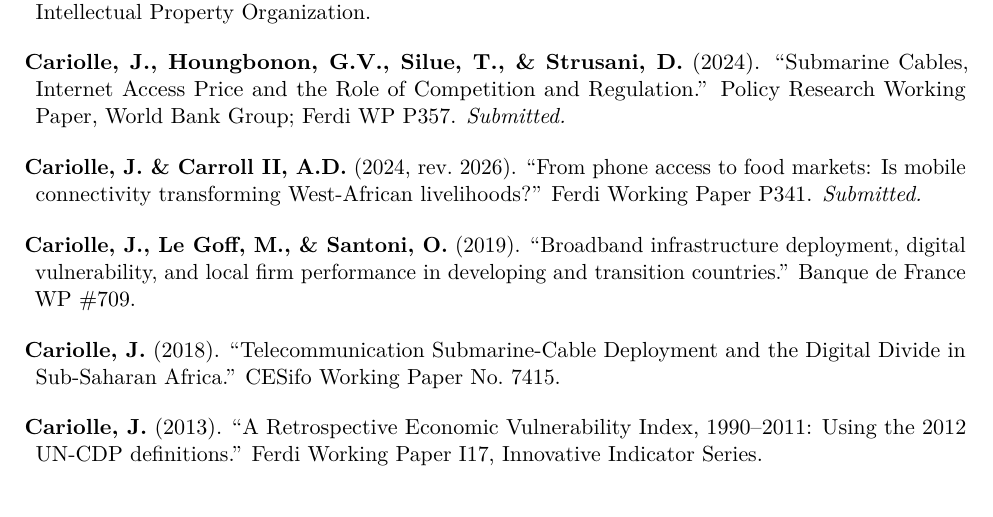
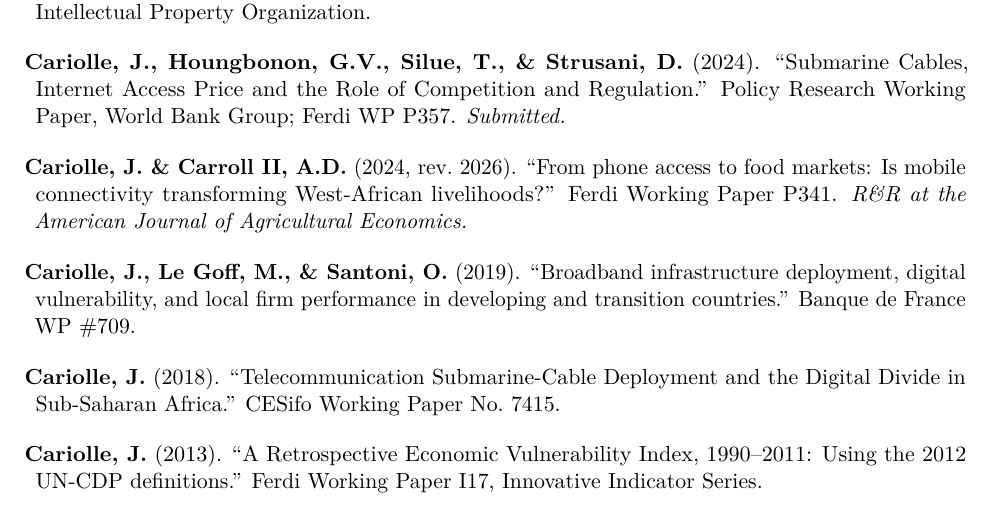
Before and after one commit to joelcariolle/joelcariolle.github.io, a LaTeX CV (cv_cariolle.tex): part of page 3 of 6, cut so that both start at the same text. Compiled offline with pdfLaTeX.

```diff
--- a/cv_cariolle.tex
+++ b/cv_cariolle.tex
@@ -193,7 +193,7 @@
 
 \cvpub{\textbf{Cariolle, J., Houngbonon, G.V., Silue, T., \& Strusani, D.} (2024). ``Submarine Cables, Internet Access Price and the Role of Competition and Regulation.'' Policy Research Working Paper, World Bank Group; Ferdi WP P357. \textit{Submitted.}}
 
-\cvpub{\textbf{Cariolle, J. \& Carroll~II, A.D.} (2024, rev.\ 2026). ``From phone access to food markets: Is mobile connectivity transforming West-African livelihoods?'' Ferdi Working Paper P341. \textit{Submitted.}}
+\cvpub{\textbf{Cariolle, J. \& Carroll~II, A.D.} (2024, rev.\ 2026). ``From phone access to food markets: Is mobile connectivity transforming West-African livelihoods?'' Ferdi Working Paper P341. \textit{R\&R at the American Journal of Agricultural Economics.}}
 
 \cvpub{\textbf{Cariolle, J., Le Goff, M., \& Santoni, O.} (2019). ``Broadband infrastructure deployment, digital vulnerability, and local firm performance in developing and transition countries.'' Banque de France WP~\#709.}
 
```
Also changed, not shown: cv_cariolle.pdf, 3 other files.
